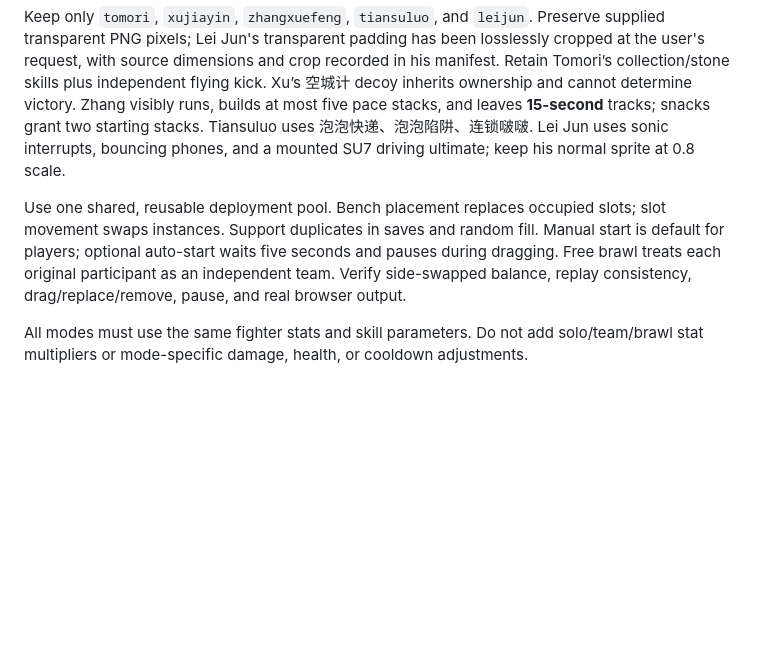
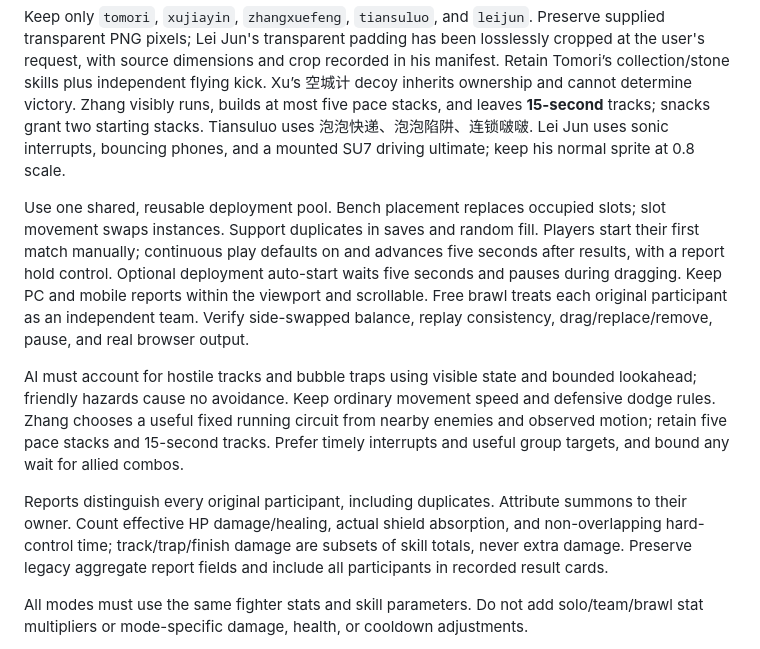
Before and after one commit to sutanna233/cyber-cricket, a Markdown page: AGENTS.md, the part around the change. Rendered like a GitHub page; blank space fills up the shorter version.

Commit message:
docs: 记录战术AI、实例战报与连续对战约定

```diff
--- a/AGENTS.md
+++ b/AGENTS.md
@@ -29,7 +29,11 @@ Reply in Chinese. Preserve quiet audio defaults, concurrency limits, and persist
 
 Keep only `tomori`, `xujiayin`, `zhangxuefeng`, `tiansuluo`, and `leijun`. Preserve supplied transparent PNG pixels; Lei Jun's transparent padding has been losslessly cropped at the user's request, with source dimensions and crop recorded in his manifest. Retain Tomori’s collection/stone skills plus independent flying kick. Xu’s 空城计 decoy inherits ownership and cannot determine victory. Zhang visibly runs, builds at most five pace stacks, and leaves **15-second** tracks; snacks grant two starting stacks. Tiansuluo uses 泡泡快递、泡泡陷阱、连锁啵啵. Lei Jun uses sonic interrupts, bouncing phones, and a mounted SU7 driving ultimate; keep his normal sprite at 0.8 scale.
 
-Use one shared, reusable deployment pool. Bench placement replaces occupied slots; slot movement swaps instances. Support duplicates in saves and random fill. Manual start is default for players; optional auto-start waits five seconds and pauses during dragging. Free brawl treats each original participant as an independent team. Verify side-swapped balance, replay consistency, drag/replace/remove, pause, and real browser output.
+Use one shared, reusable deployment pool. Bench placement replaces occupied slots; slot movement swaps instances. Support duplicates in saves and random fill. Players start their first match manually; continuous play defaults on and advances five seconds after results, with a report hold control. Optional deployment auto-start waits five seconds and pauses during dragging. Keep PC and mobile reports within the viewport and scrollable. Free brawl treats each original participant as an independent team. Verify side-swapped balance, replay consistency, drag/replace/remove, pause, and real browser output.
+
+AI must account for hostile tracks and bubble traps using visible state and bounded lookahead; friendly hazards cause no avoidance. Keep ordinary movement speed and defensive dodge rules. Zhang chooses a useful fixed running circuit from nearby enemies and observed motion; retain five pace stacks and 15-second tracks. Prefer timely interrupts and useful group targets, and bound any wait for allied combos.
+
+Reports distinguish every original participant, including duplicates. Attribute summons to their owner. Count effective HP damage/healing, actual shield absorption, and non-overlapping hard-control time; track/trap/finish damage are subsets of skill totals, never extra damage. Preserve legacy aggregate report fields and include all participants in recorded result cards.
 
 All modes must use the same fighter stats and skill parameters. Do not add solo/team/brawl stat multipliers or mode-specific damage, health, or cooldown adjustments.
 
```
